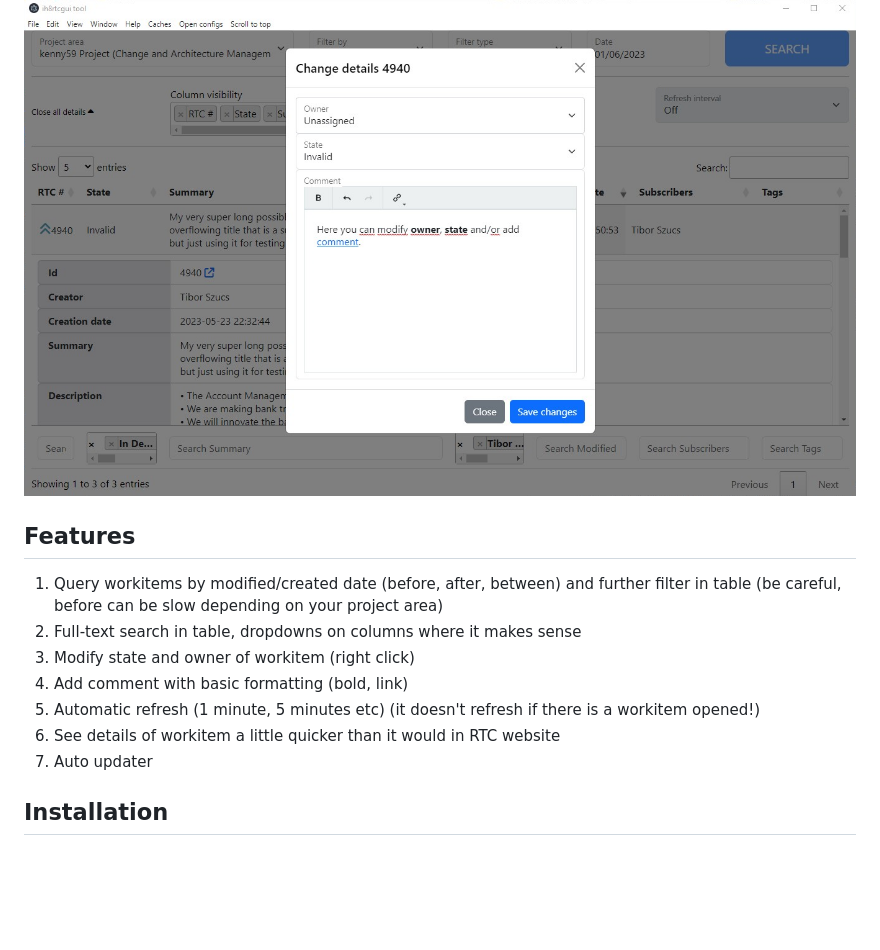
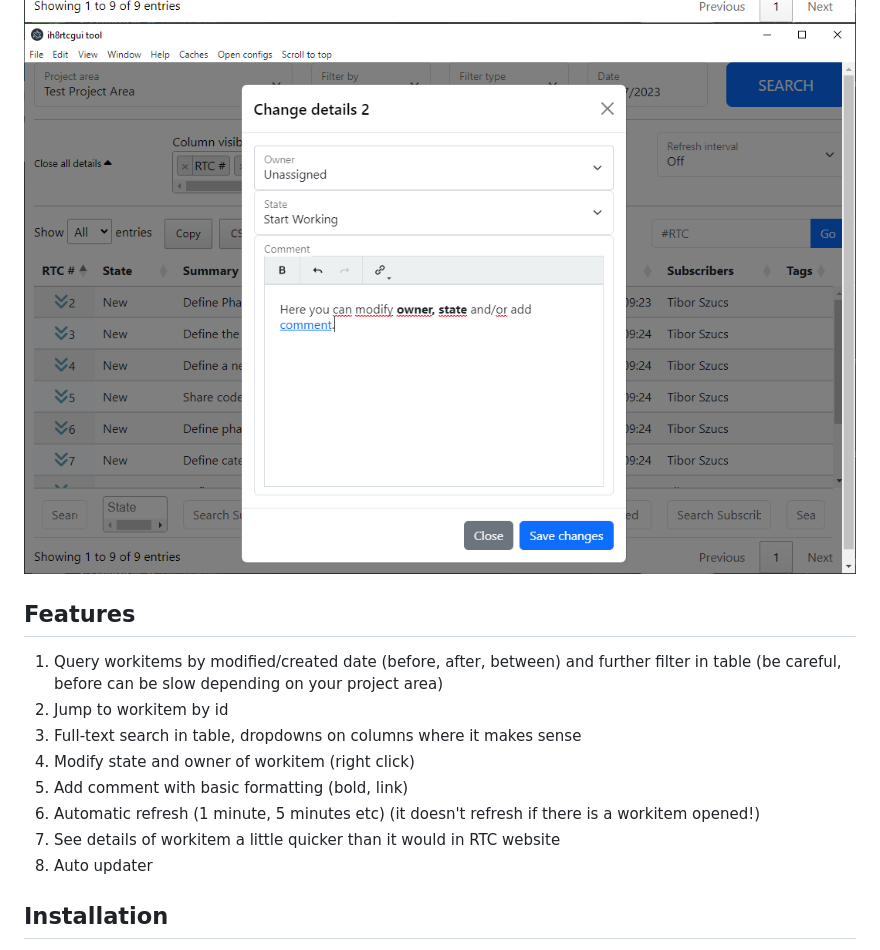
Before and after one commit to kenny59/ih8rtcgui, a Markdown page: README.md, the part around the change printed below. GitHub-like rendering; pictures changed too: img_1.png, img_2.png; blank space fills up the shorter version.

```diff
--- a/README.md
+++ b/README.md
@@ -10,12 +12,13 @@ Disclaimer: This project is not intended as a full replacement of the original R
 
 ## Features
 1. Query workitems by modified/created date (before, after, between) and further filter in table (be careful, before can be slow depending on your project area)
-2. Full-text search in table, dropdowns on columns where it makes sense
-3. Modify state and owner of workitem (right click)
-4. Add comment with basic formatting (bold, link)
-5. Automatic refresh (1 minute, 5 minutes etc) (it doesn't refresh if there is a workitem opened!)
-6. See details of workitem a little quicker than it would in RTC website
-7. Auto updater
+2. Jump to workitem by id
+3. Full-text search in table, dropdowns on columns where it makes sense
+4. Modify state and owner of workitem (right click)
+5. Add comment with basic formatting (bold, link)
+6. Automatic refresh (1 minute, 5 minutes etc) (it doesn't refresh if there is a workitem opened!)
+7. See details of workitem a little quicker than it would in RTC website
+8. Auto updater
 
 ## Installation
 1. Download installer from [Releases](https://github.com/kenny59/ih8rtcgui/releases)
```
Also changed, not shown: other parts of README.md (+2 -0 lines), img.png, 1 other file.
